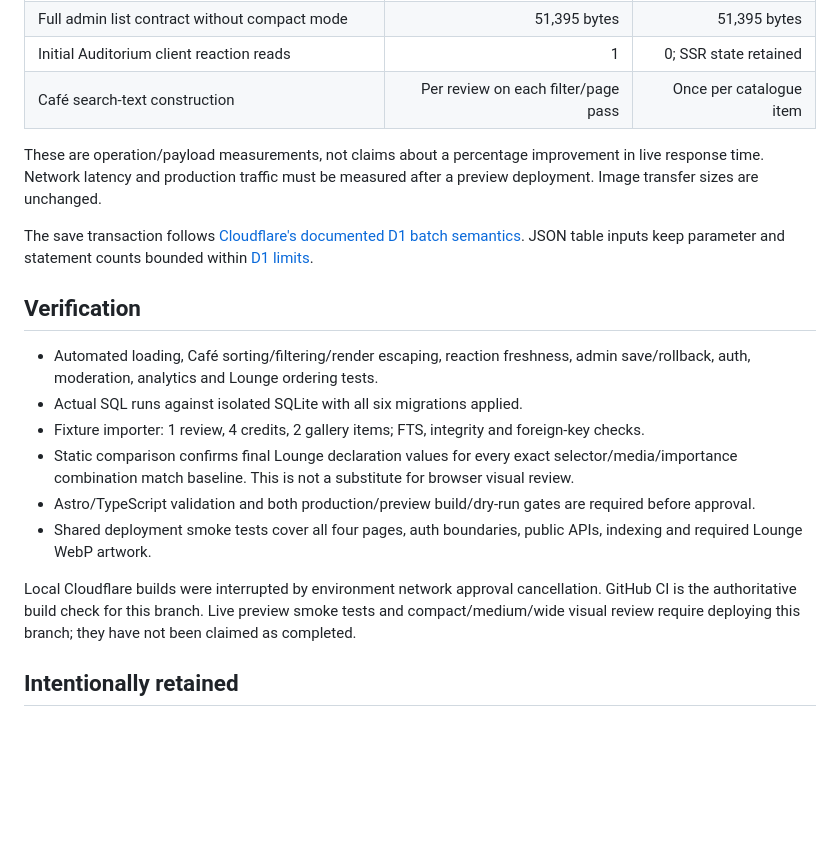
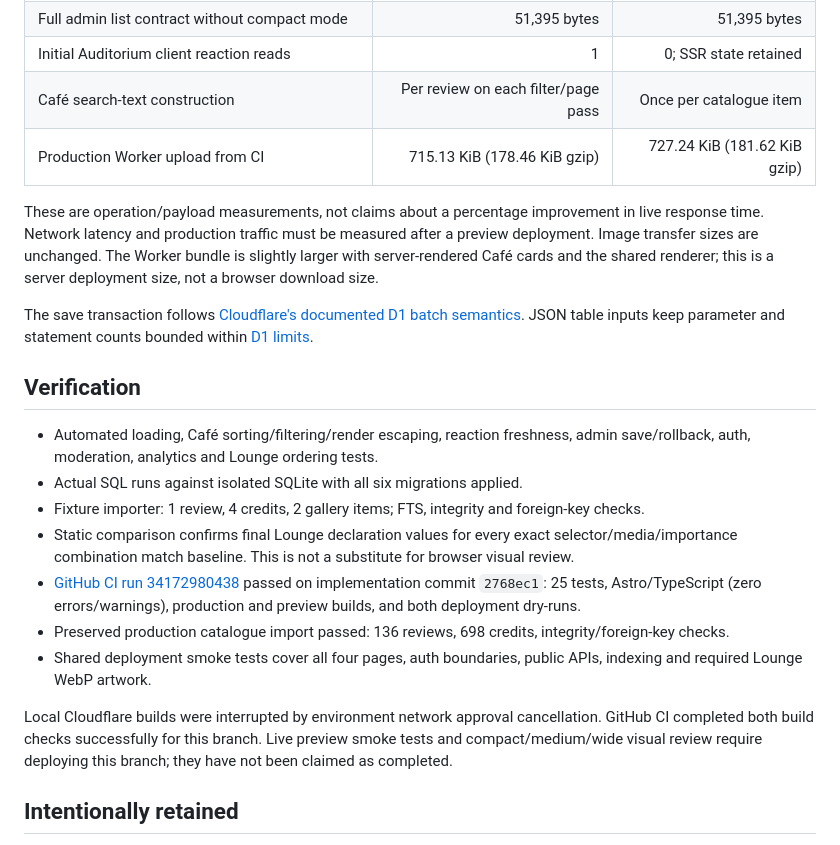
Before and after one commit to poornachand-sekuri/movie-review-by-poorna, a Markdown page: docs/REFACTOR-AUDIT.md, the part around the change. GitHub-like rendering; blank space fills up the shorter version.

Commit message:
Record successful CI and measured refactor tradeoffs

```diff
--- a/docs/REFACTOR-AUDIT.md
+++ b/docs/REFACTOR-AUDIT.md
@@ -44,8 +44,9 @@ An isolated SQLite harness executed the actual baseline and refactored SQL using
 | Full admin list contract without compact mode | 51,395 bytes | 51,395 bytes |
 | Initial Auditorium client reaction reads | 1 | 0; SSR state retained |
 | Café search-text construction | Per review on each filter/page pass | Once per catalogue item |
+| Production Worker upload from CI | 715.13 KiB (178.46 KiB gzip) | 727.24 KiB (181.62 KiB gzip) |
 
-These are operation/payload measurements, not claims about a percentage improvement in live response time. Network latency and production traffic must be measured after a preview deployment. Image transfer sizes are unchanged.
+These are operation/payload measurements, not claims about a percentage improvement in live response time. Network latency and production traffic must be measured after a preview deployment. Image transfer sizes are unchanged. The Worker bundle is slightly larger with server-rendered Café cards and the shared renderer; this is a server deployment size, not a browser download size.
 
 The save transaction follows [Cloudflare's documented D1 batch semantics](https://developers.cloudflare.com/d1/worker-api/d1-database/). JSON table inputs keep parameter and statement counts bounded within [D1 limits](https://developers.cloudflare.com/d1/platform/limits/).
 
@@ -55,10 +56,11 @@ The save transaction follows [Cloudflare's documented D1 batch semantics](https:
 - Actual SQL runs against isolated SQLite with all six migrations applied.
 - Fixture importer: 1 review, 4 credits, 2 gallery items; FTS, integrity and foreign-key checks.
 - Static comparison confirms final Lounge declaration values for every exact selector/media/importance combination match baseline. This is not a substitute for browser visual review.
-- Astro/TypeScript validation and both production/preview build/dry-run gates are required before approval.
+- [GitHub CI run 34172980438](https://github.com/poornachand-sekuri/movie-review-by-poorna/actions/runs/34172980438) passed on implementation commit `2768ec1`: 25 tests, Astro/TypeScript (zero errors/warnings), production and preview builds, and both deployment dry-runs.
+- Preserved production catalogue import passed: 136 reviews, 698 credits, integrity/foreign-key checks.
 - Shared deployment smoke tests cover all four pages, auth boundaries, public APIs, indexing and required Lounge WebP artwork.
 
-Local Cloudflare builds were interrupted by environment network approval cancellation. GitHub CI is the authoritative build check for this branch. Live preview smoke tests and compact/medium/wide visual review require deploying this branch; they have not been claimed as completed.
+Local Cloudflare builds were interrupted by environment network approval cancellation. GitHub CI completed both build checks successfully for this branch. Live preview smoke tests and compact/medium/wide visual review require deploying this branch; they have not been claimed as completed.
 
 ## Intentionally retained
 
```
